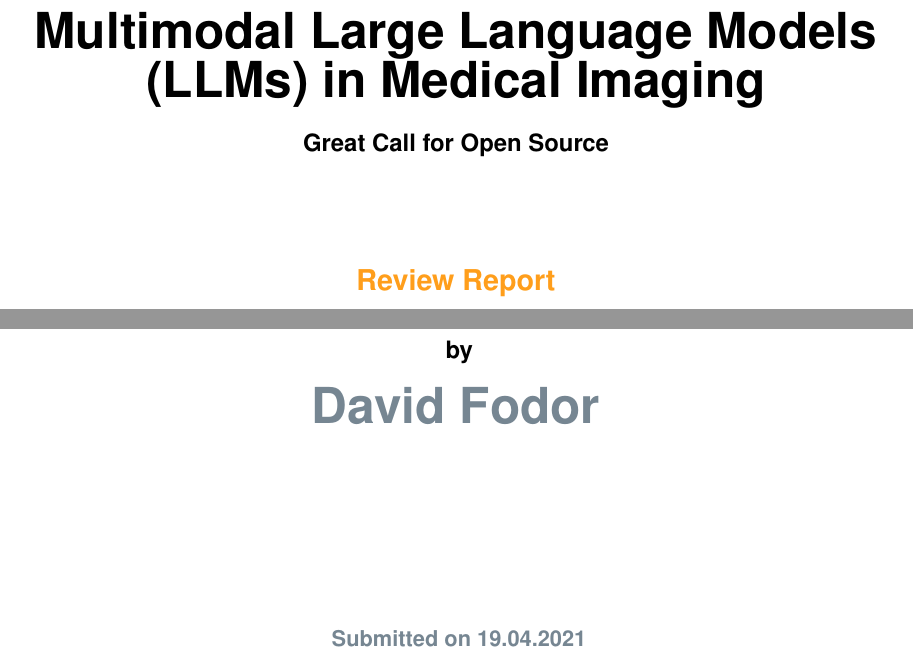
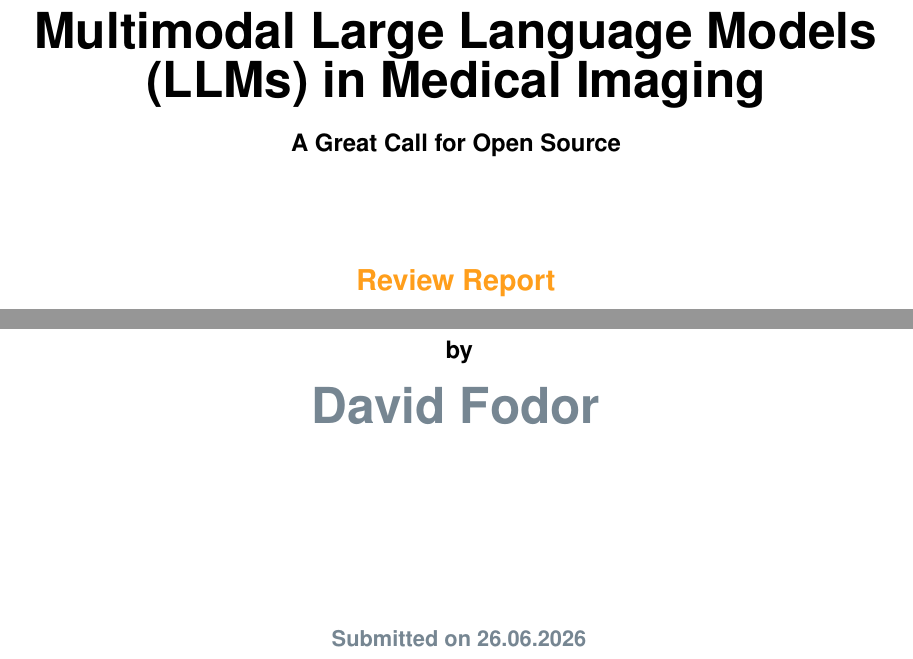
Before and after one commit to dfoddav2/S2_IPBM6MOD-Survey-Report---LLMs-in-Medical-Imaging, a LaTeX thesis (report/report.tex): two parts of page 1 of 21, joined at a grey line, cut so that both start at the same text. Compiled offline with pdfLaTeX.

Commit message:
fix: submission date

```diff
--- a/report/report.tex
+++ b/report/report.tex
@@ -1,12 +1,12 @@
 \documentclass{imc-inf}
 
 \title{Multimodal Large Language Models (LLMs) in Medical Imaging}
-\subtitle{Great Call for Open Source}
+\subtitle{A Great Call for Open Source}
 \thesistype{Review Report} % or Bachelor Expos\'e
 \author{David Fodor}
 % \supervisor{Dr. Supervisor Musterfrau}
-\copyrightyear{2021}
-\submissiondate{19.04.2021}
+\copyrightyear{2026}
+\submissiondate{26.06.2026}
 \keywords {Data Analytics, Machine Learning, Useability} % add keywords here
 
 
```
Also changed, not shown: report/report.pdf.
